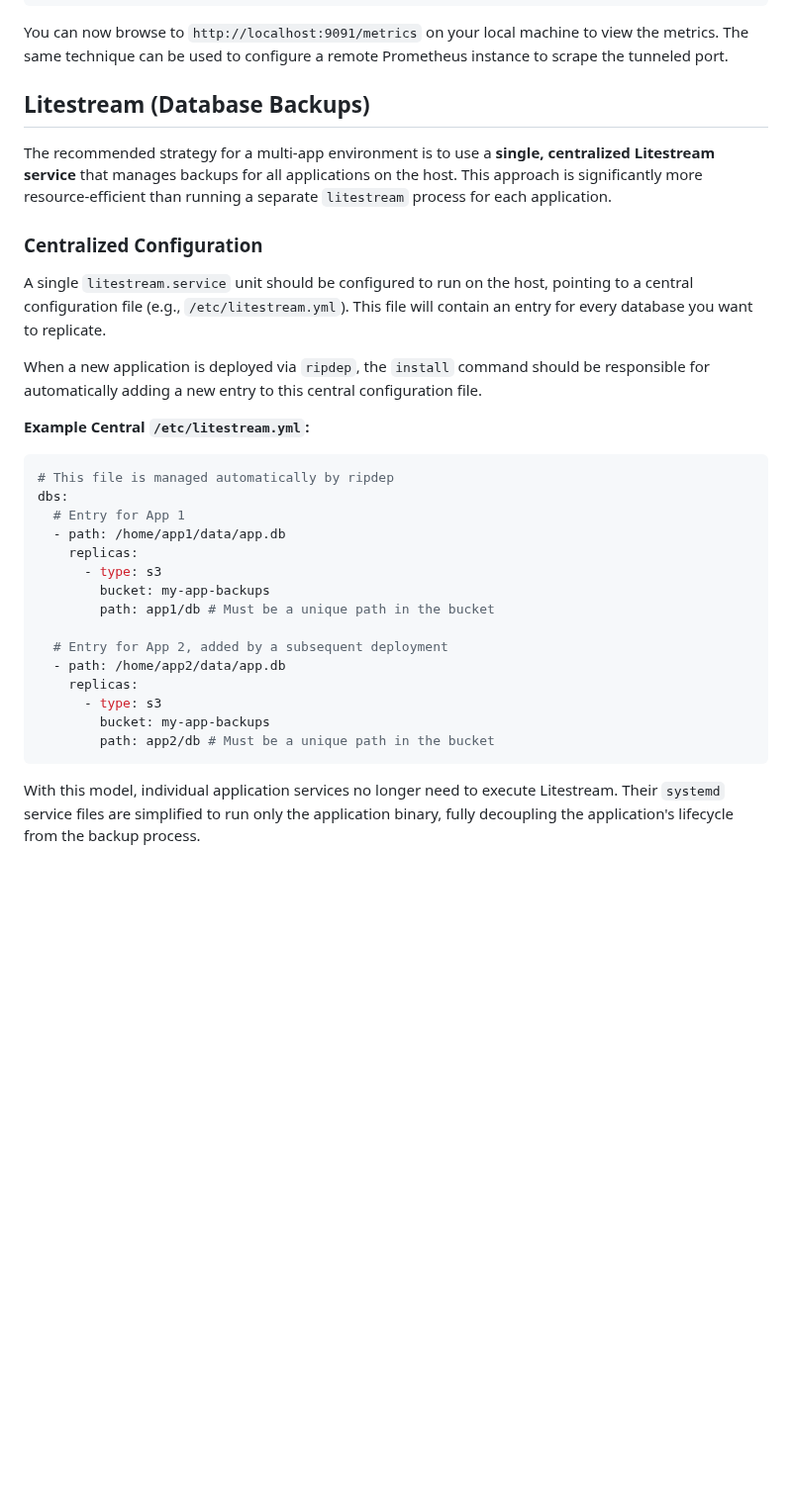
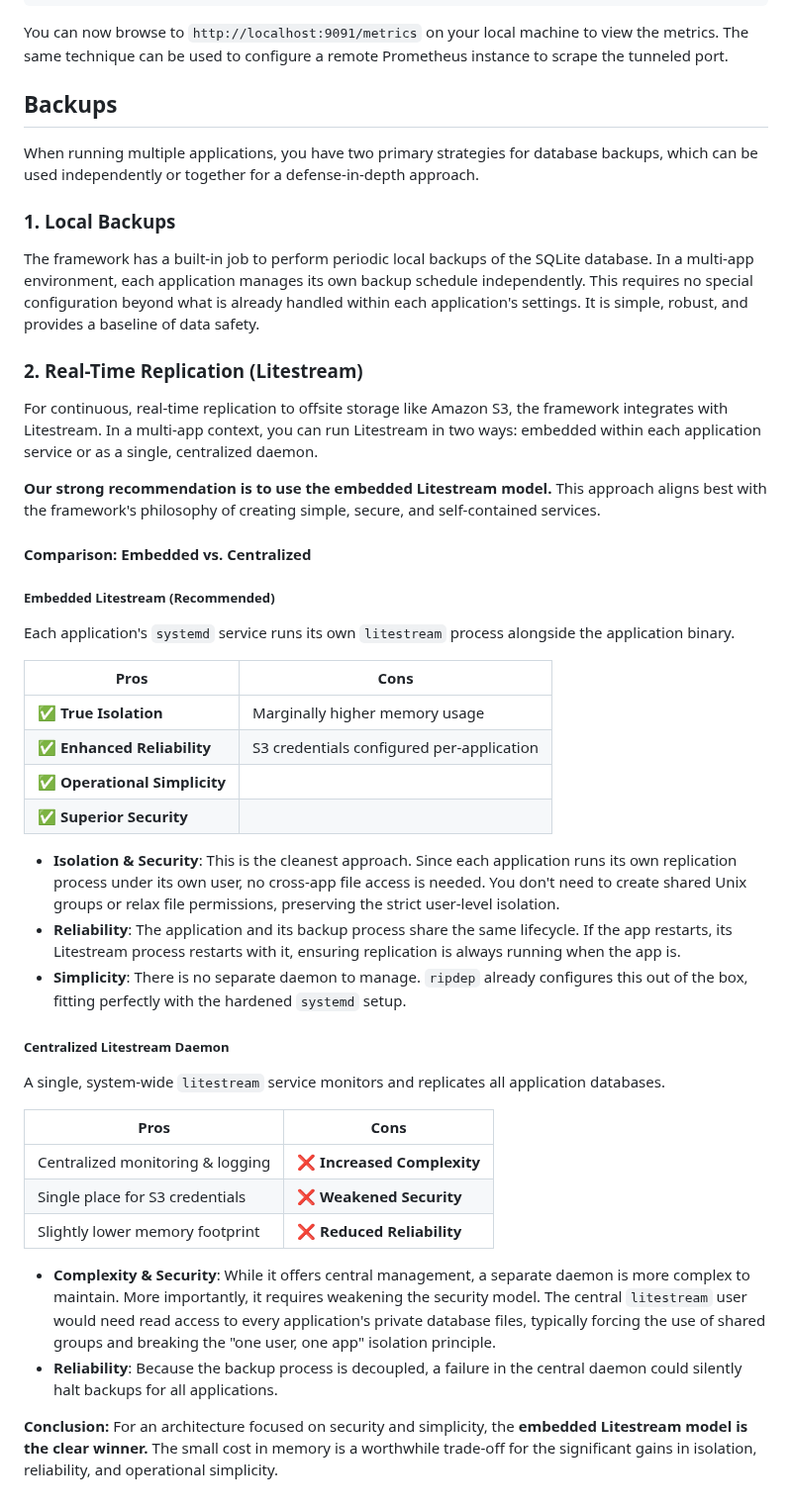
Before and after one commit to caasmo/restinpieces, a Markdown page: doc/multiapp.md, the part around the change. Shown at 99% size. Rendered like a GitHub page; blank space fills up the shorter version.

Commit message:
docs: update multiapp backup strategy to recommend embedded Litestream

````diff
--- a/doc/multiapp.md
+++ b/doc/multiapp.md
@@ -64,33 +64,48 @@ ssh -L 9091:localhost:9091 user@your-server.com
 ```
 You can now browse to `http://localhost:9091/metrics` on your local machine to view the metrics. The same technique can be used to configure a remote Prometheus instance to scrape the tunneled port.
 
-## Litestream (Database Backups)
+## Backups
 
-The recommended strategy for a multi-app environment is to use a **single, centralized Litestream service** that manages backups for all applications on the host. This approach is significantly more resource-efficient than running a separate `litestream` process for each application.
+When running multiple applications, you have two primary strategies for database backups, which can be used independently or together for a defense-in-depth approach.
 
-### Centralized Configuration
+### 1. Local Backups
 
-A single `litestream.service` unit should be configured to run on the host, pointing to a central configuration file (e.g., `/etc/litestream.yml`). This file will contain an entry for every database you want to replicate.
+The framework has a built-in job to perform periodic local backups of the SQLite database. In a multi-app environment, each application manages its own backup schedule independently. This requires no special configuration beyond what is already handled within each application's settings. It is simple, robust, and provides a baseline of data safety.
 
-When a new application is deployed via `ripdep`, the `install` command should be responsible for automatically adding a new entry to this central configuration file.
+### 2. Real-Time Replication (Litestream)
 
-**Example Central `/etc/litestream.yml`:**
-```yaml
-# This file is managed automatically by ripdep
-dbs:
-  # Entry for App 1
-  - path: /home/app1/data/app.db
-    replicas:
-      - type: s3
-        bucket: my-app-backups
-        path: app1/db # Must be a unique path in the bucket
+For continuous, real-time replication to offsite storage like Amazon S3, the framework integrates with Litestream. In a multi-app context, you can run Litestream in two ways: embedded within each application service or as a single, centralized daemon.
 
-  # Entry for App 2, added by a subsequent deployment
-  - path: /home/app2/data/app.db
-    replicas:
-      - type: s3
-        bucket: my-app-backups
-        path: app2/db # Must be a unique path in the bucket
-```
+**Our strong recommendation is to use the embedded Litestream model.** This approach aligns best with the framework's philosophy of creating simple, secure, and self-contained services.
 
-With this model, individual application services no longer need to execute Litestream. Their `systemd` service files are simplified to run only the application binary, fully decoupling the application's lifecycle from the backup process.
+#### Comparison: Embedded vs. Centralized
+
+##### Embedded Litestream (Recommended)
+
+Each application's `systemd` service runs its own `litestream` process alongside the application binary.
+
+| Pros                               | Cons                                       |
+| ---------------------------------- | ------------------------------------------ |
+| ✅ **True Isolation**                | Marginally higher memory usage             |
+| ✅ **Enhanced Reliability**          | S3 credentials configured per-application  |
+| ✅ **Operational Simplicity**        |                                            |
+| ✅ **Superior Security**             |                                            |
+
+-   **Isolation & Security**: This is the cleanest approach. Since each application runs its own replication process under its own user, no cross-app file access is needed. You don't need to create shared Unix groups or relax file permissions, preserving the strict user-level isolation.
+-   **Reliability**: The application and its backup process share the same lifecycle. If the app restarts, its Litestream process restarts with it, ensuring replication is always running when the app is.
+-   **Simplicity**: There is no separate daemon to manage. `ripdep` already configures this out of the box, fitting perfectly with the hardened `systemd` setup.
+
+##### Centralized Litestream Daemon
+
+A single, system-wide `litestream` service monitors and replicates all application databases.
+
+| Pros                               | Cons                                       |
+| ---------------------------------- | ------------------------------------------ |
+| Centralized monitoring & logging   | ❌ **Increased Complexity**                |
+| Single place for S3 credentials    | ❌ **Weakened Security**                   |
+| Slightly lower memory footprint    | ❌ **Reduced Reliability**                   |
+
+-   **Complexity & Security**: While it offers central management, a separate daemon is more complex to maintain. More importantly, it requires weakening the security model. The central `litestream` user would need read access to every application's private database files, typically forcing the use of shared groups and breaking the "one user, one app" isolation principle.
+-   **Reliability**: Because the backup process is decoupled, a failure in the central daemon could silently halt backups for all applications.
+
+**Conclusion:** For an architecture focused on security and simplicity, the **embedded Litestream model is the clear winner.** The small cost in memory is a worthwhile trade-off for the significant gains in isolation, reliability, and operational simplicity.
````
